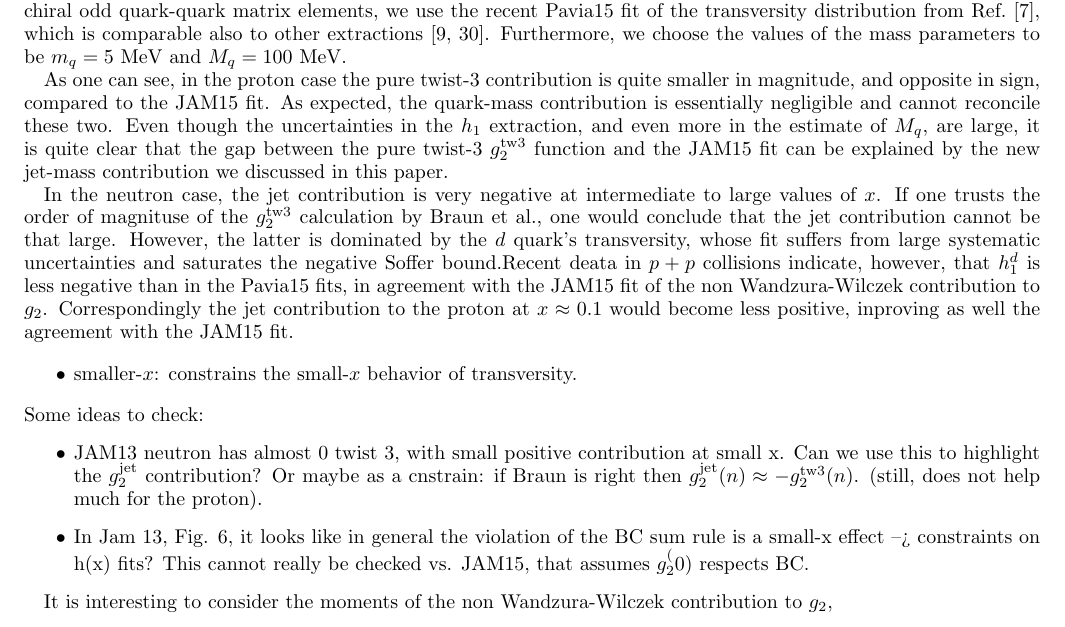
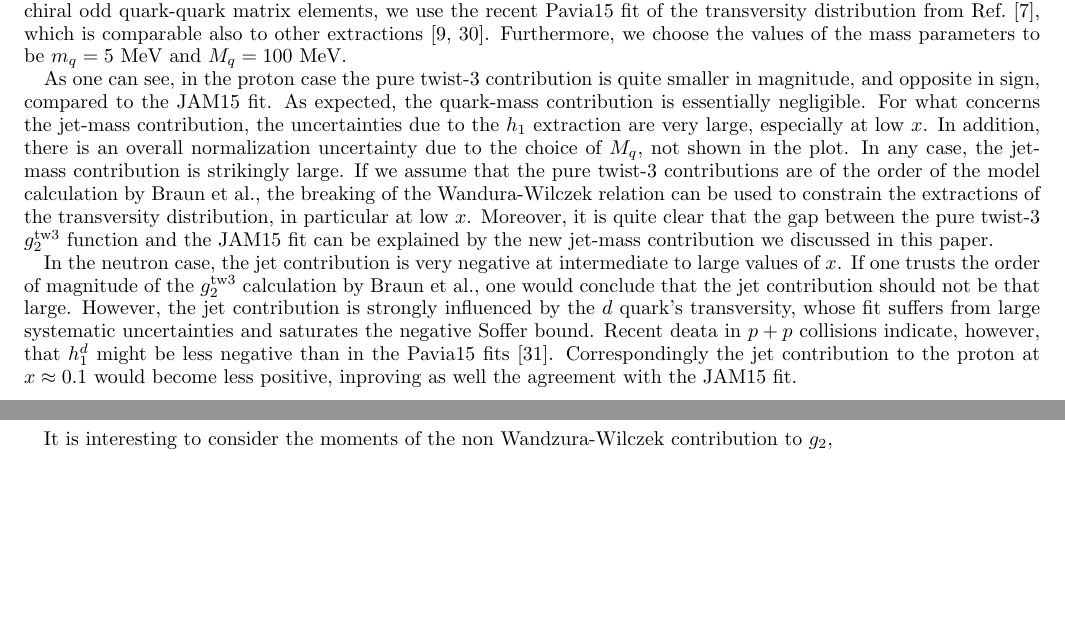
Before and after one commit to aaccardi/Jet-functions, a LaTeX paper (1607 - JMC for g2/Paper/JMC_dis.tex): part of page 5 of 8 before the commit and two parts of page 5 of 8 after it, the two joined at a grey line, cut so that both start at the same text, the shorter picture padded with empty space. The pictures show the PDF file 1607 - JMC for g2/Paper/JMC_dis.pdf that the author committed with the source.

Commit message:
Changes, especially in last part

```diff
--- a/1607 - JMC for g2/Paper/JMC_dis.tex
+++ b/1607 - JMC for g2/Paper/JMC_dis.tex
@@ -458,6 +461,6 @@ g_2^{\text{quark}} &= \frac{1}{2}\,\sum_a e_a^2
  \frac{\mq}{\Lambda} (h_1^q/x)^\star(x),
 &
-g_2^{\text{jet}} &= \frac{1}{2}\,\sum_a e_a^2
+g_2^{\text{jet}} &= \frac{1}{2}\,\sum_q e_q^2
 \frac{\mj-\mq}{\Lambda} \frac{h_1^q(x)}{x}.
 \end{align}
 These are compared in Figure~\ref{f:g2contrib} to the $g_2-g_2^{WW}$ function
@@ -477,38 +480,32 @@ values of the mass parameters to be $\mq=5$ MeV and $\mj = 100$ MeV.
 
 As one can see, in the proton case the pure twist-3 contribution is quite
 smaller in magnitude, and opposite in sign, compared to the JAM15 fit. As
-expected, the quark-mass contribution is essentially negligible and cannot
-reconcile these two. Even though the uncertainties in the $h_1$ extraction, and
-even more in the estimate of $M_q$, are large, it is quite clear that the gap
+expected, the quark-mass contribution is essentially negligible.
+For what concerns the jet-mass contribution, the uncertainties due to the $h_1$
+extraction are very large, especially at low $x$. In addition, there is an
+overall normalization uncertainty due to the choice of $\mj$, not shown in the
+plot. In any case, the jet-mass contribution is strikingly large. If we assume
+that the pure twist-3 contributions are of the order of the model calculation
+by Braun et al., the breaking of the Wandura-Wilczek relation can be used to
+constrain the extractions of the transversity distribution, in particular at
+low $x$.
+Moreover, it is quite clear that the gap
 between the pure twist-3 $g_2^{\rm tw3}$ function and the JAM15 fit can be
 explained by the new jet-mass contribution we discussed in this paper.
 
 In the neutron case, the jet contribution is very negative at intermediate to
-large values of $x$. If one trusts the order of magnituse of the $g_2^{\rm tw3}$
+large values of $x$.
+If one trusts the order of magnitude of the $g_2^{\rm tw3}$
 calculation by Braun et al., one would conclude that the jet contribution
-cannot be that large. However, the latter is dominated by the $d$ quark's
+should not be that large. However, the jet contribution is strongly influenced
+by the $d$ quark's
 transversity, whose fit suffers from large systematic uncertainties and
-saturates the negative Soffer bound.Recent deata in $p+p$ collisions indicate,
-however, that $h_1^d$ is less negative than in the Pavia15 fits, in agreement
-with the JAM15 fit of the non Wandzura-Wilczek contribution to
-$g_2$. Correspondingly the jet contribution to the proton at $x \approx 0.1$
+saturates the negative Soffer bound. Recent deata in $p+p$ collisions indicate,
+however, that $h_1^d$ might be less negative than in the Pavia15
+fits~\cite{Radici:2016lam}.
+Correspondingly the jet contribution to the proton at $x \approx 0.1$
 would become less positive, inproving as well the agreement with the JAM15
 fit.
-
-
-\begin{itemize}
-\item smaller-$x$: constrains the small-$x$ behavior of transversity.
-\end{itemize}
-Some ideas to check:
-\begin{itemize}
-\item JAM13 neutron has almost 0 twist 3, with small positive contribution at
-  small x. Can we use this to highlight the $g_2^{\rm jet}$ contribution? Or maybe
-  as a cnstrain: if Braun is right then $g_2^{\rm jet}(n) \approx
-  -g_2^{\rm tw3}(n)$. (still, does not help much for the proton).
-\item In Jam 13, Fig. 6, it looks like in general the violation of the BC sum
-  rule is a small-x effect --> constraints on h(x) fits? This cannot really be
-  checked vs. JAM15, that assumes $g_2^(0)$ respects BC.
-\end{itemize}
 
 \begin{figure}[tbh]
 \begin{center}
@@ -547,0 +571 @@ where we used the fact that $\hat g_T^q[0]=0$ identically due to the symmetry pr
+\int_0^1 g_T^q(x)$.
```
Also changed, not shown: 1607 - JMC for g2/Paper/JMC_dis.bbl, 1607 - JMC for g2/Paper/JMC_dis.pdf, 1607 - JMC for g2/Paper/g2contrib.pdf, 1607 - JMC for g2/Paper/g2contribN.pdf, 1607 - JMC for g2/Paper/JMC_dis.tex (63 more changed lines), 1 other file.
